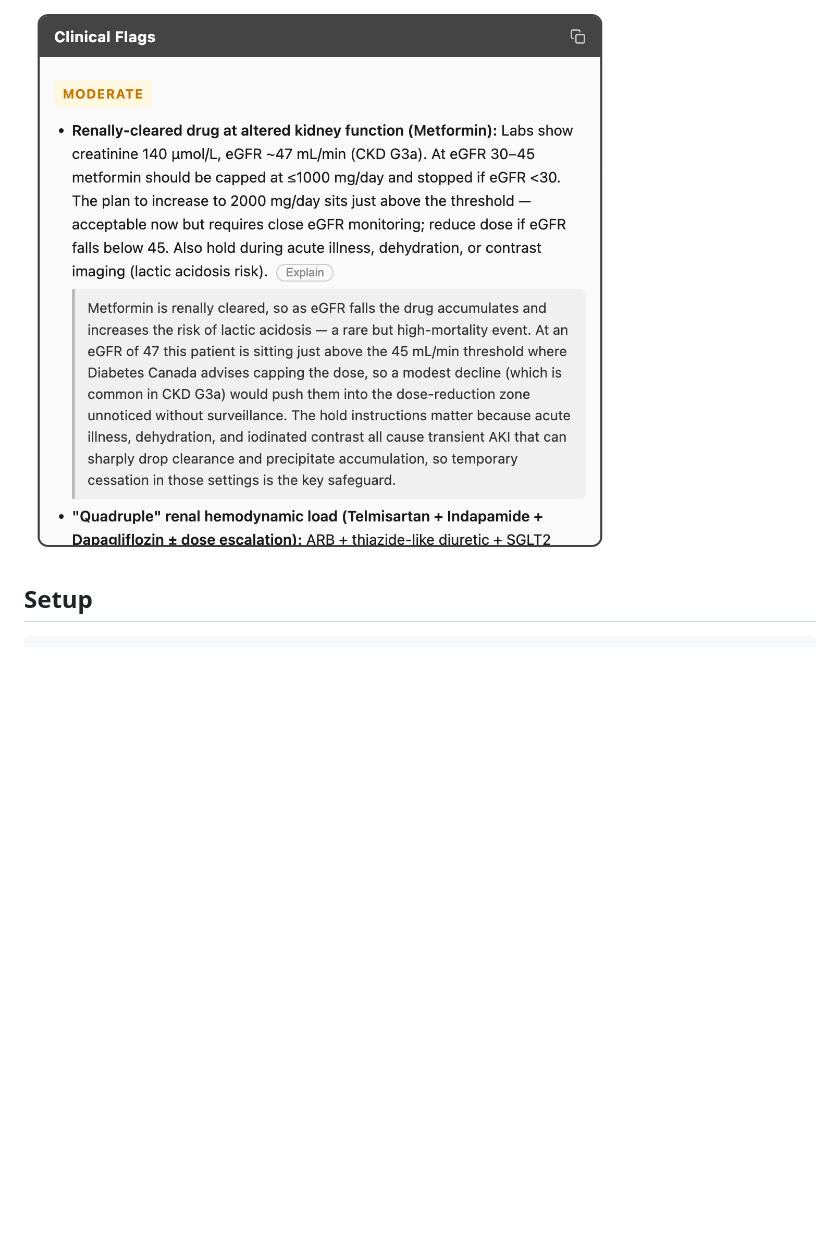
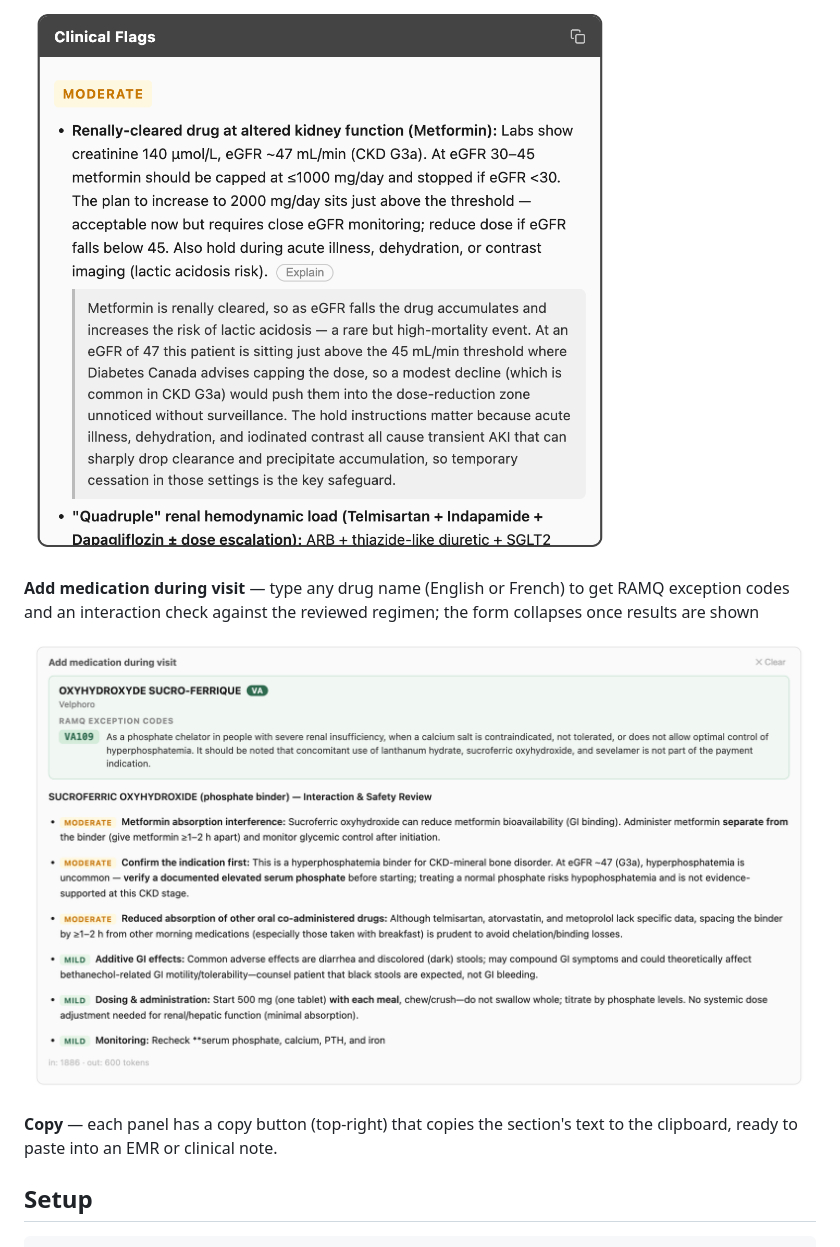
Before and after one commit to megboudreau/agi-health-hackathon, a Markdown page: README.md, the part around the change. GitHub-like rendering; pictures changed too: screenshots/output-add-medication.png (added); blank space fills up the shorter version.

Commit message:
Add add-medication screenshot and copy function to README
Co-Authored-By: Claude Sonnet 4.6 <noreply@anthropic.com>

````diff
--- a/README.md
+++ b/README.md
@@ -71,6 +71,12 @@ Patient context can be a photo of handwritten clinical notes:
 
 ![Explain expanded](screenshots/output-explain.png)
 
+**Add medication during visit** — type any drug name (English or French) to get RAMQ exception codes and an interaction check against the reviewed regimen; the form collapses once results are shown
+
+![Add medication result](screenshots/output-add-medication.png)
+
+**Copy** — each panel has a copy button (top-right) that copies the section's text to the clipboard, ready to paste into an EMR or clinical note.
+
 ## Setup
 
 ```bash
````
